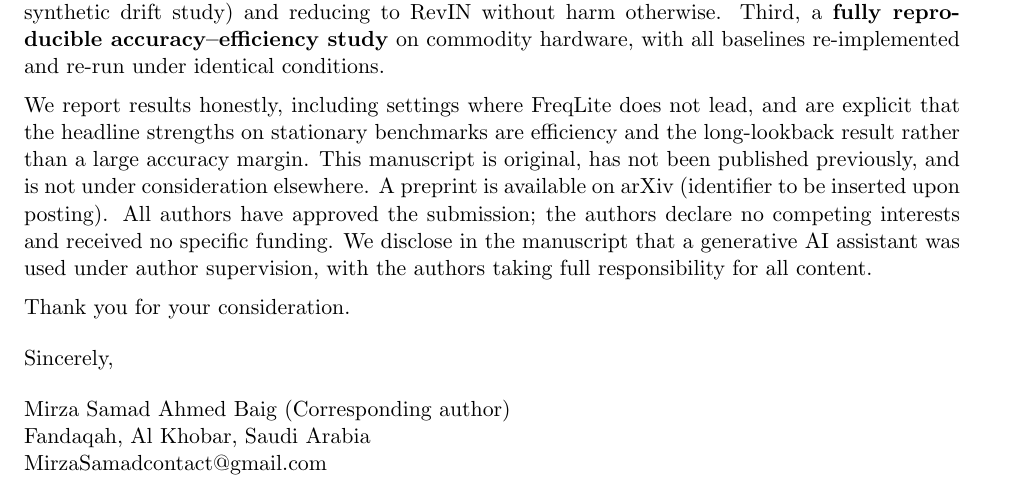
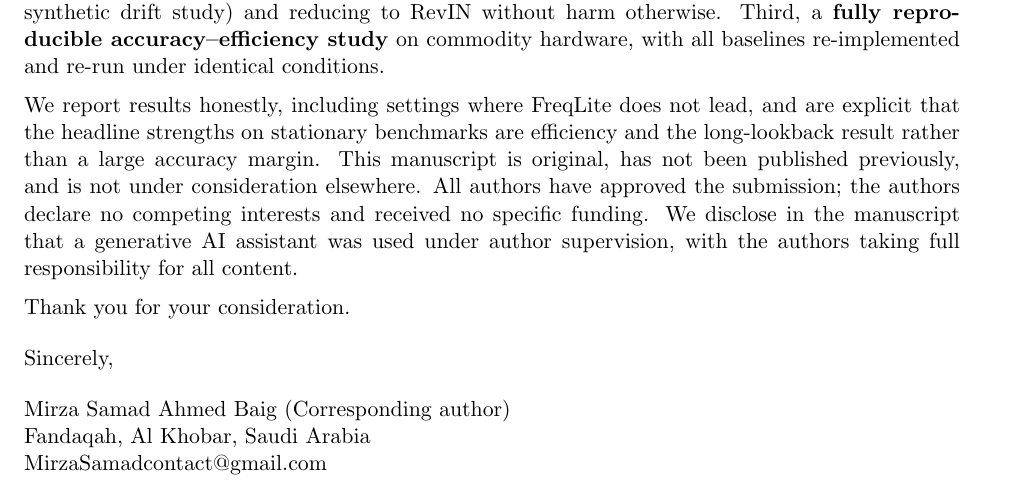
Before and after one commit to Orqly-AI/FreqLite-Forecasting, a LaTeX document (paper/cover_letter.tex): part of the page, cut so that both start at the same text. Compiled offline with pdfLaTeX.

Commit message:
Remove arXiv placeholder from cover letter

```diff
--- a/paper/cover_letter.tex
+++ b/paper/cover_letter.tex
@@ -41,8 +41,7 @@ We report results honestly, including settings where FreqLite does not lead, and
 are explicit that the headline strengths on stationary benchmarks are efficiency
 and the long-lookback result rather than a large accuracy margin. This manuscript
 is original, has not been published previously, and is not under consideration
-elsewhere. A preprint is available on arXiv (identifier to be inserted upon
-posting). All authors have approved the submission; the authors declare no
+elsewhere. All authors have approved the submission; the authors declare no
 competing interests and received no specific funding. We disclose in the
 manuscript that a generative AI assistant was used under author supervision, with
 the authors taking full responsibility for all content.
```
Also changed, not shown: paper/cover_letter.pdf.
